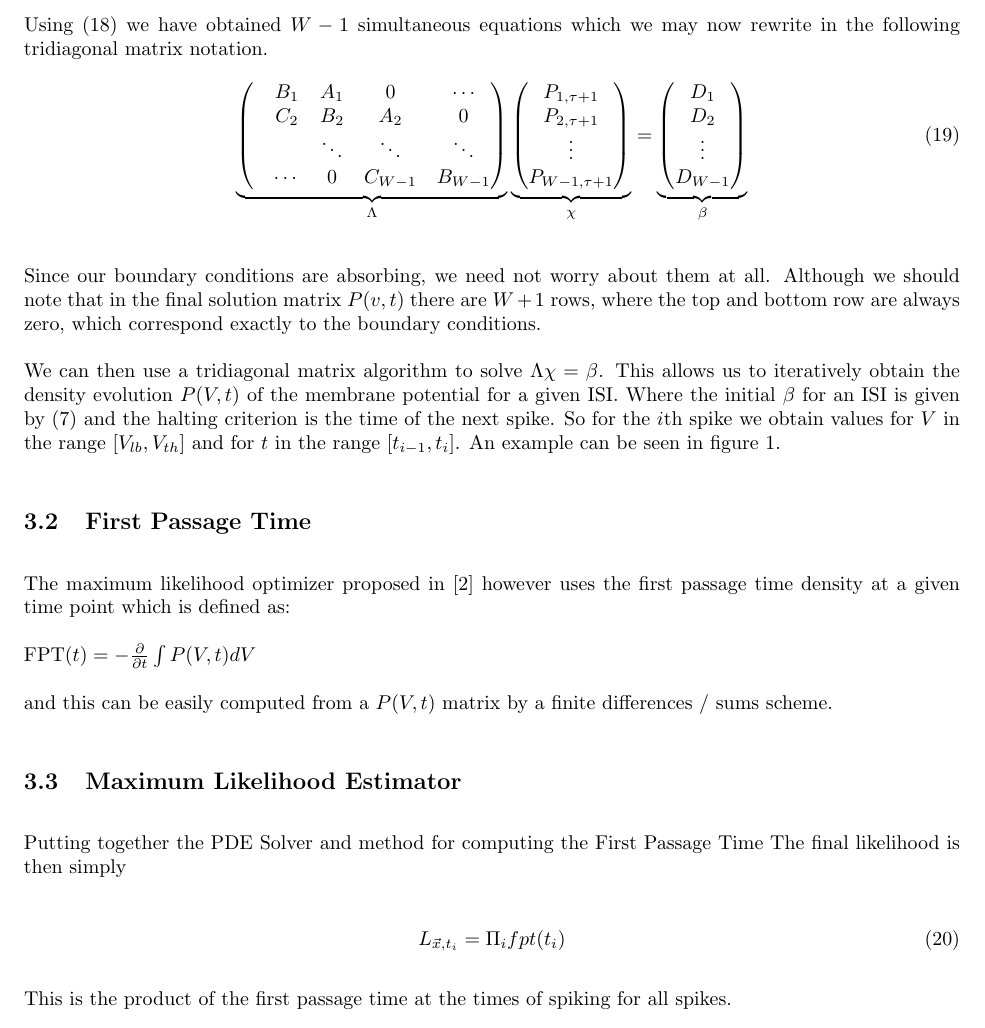
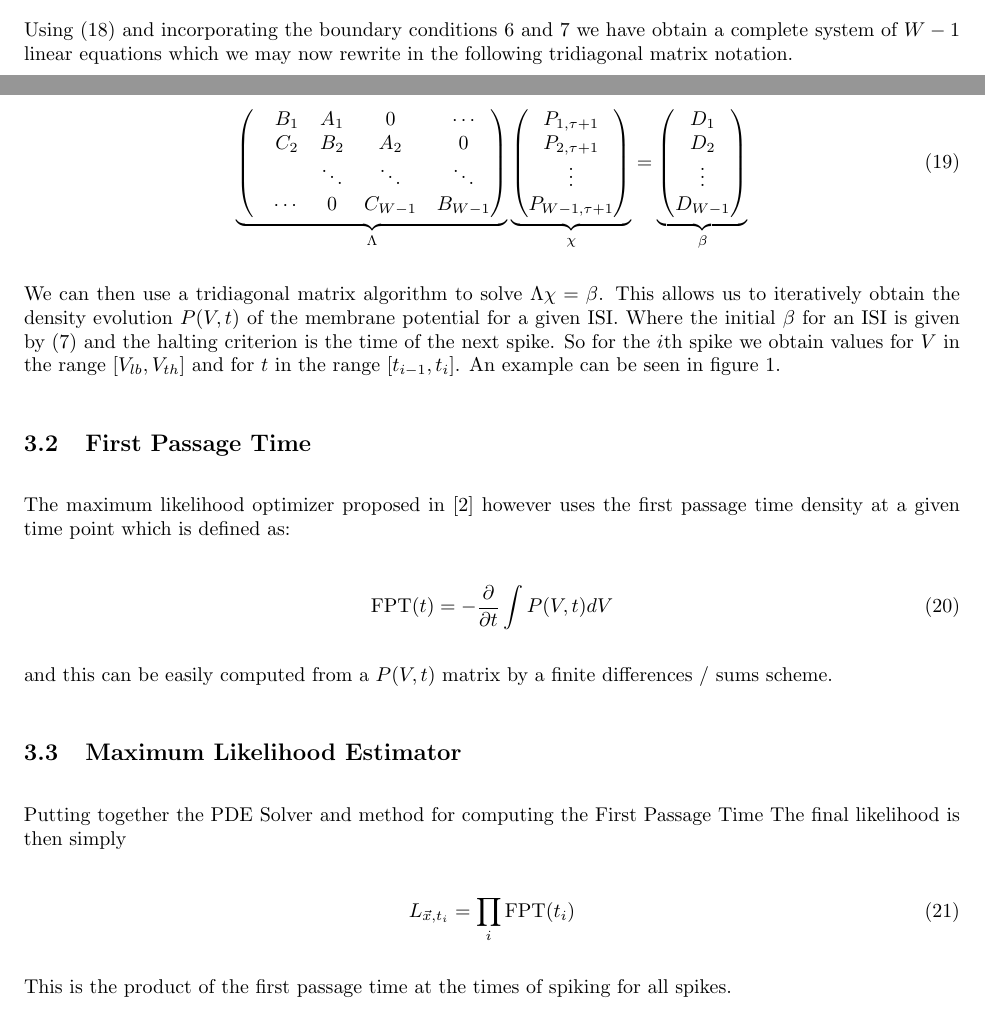
Before and after one commit to esc/molif, a LaTeX document (documentation/documentation.tex): part of page 4 of 8 before the commit and two parts of pages 3 and 4 of 8 after it, the two joined at a grey line, cut at the place of the change. Compiled offline with pdfLaTeX.

Commit message:
minor changes in molif documentation

```diff
--- a/documentation/documentation.tex
+++ b/documentation/documentation.tex
@@ -210,8 +208,11 @@ we may rearrange all the $P_{*,\tau+1} $ terms on the left hand side:
 \end{multline}
 For each $ \nu = 1 , \dots , W-1 $
 
-Using (\ref{rearrange}) we have obtained $W-1$ simultaneous equations which
-we may now rewrite in the following tridiagonal matrix notation.
+Using (\ref{rearrange}) and incorporating the boundary conditions
+\ref{boundarytop} and \ref{boundaryleft} we have obtain a complete system
+of $W-1$ linear equations which we may now rewrite in the following
+tridiagonal matrix notation.
+
 \begin{equation}
 \underbrace{
 \begin{pmatrix}
@@ -237,15 +238,6 @@ we may now rewrite in the following tridiagonal matrix notation.
 \end{pmatrix}}_{\beta}
 \end{equation}
 
-Since our boundary conditions are absorbing, we need not worry about them at
-all. Although we should note that  in the final solution matrix $P(v,t)$ there
-are $W+1$ rows, where the top and bottom row are always zero, which correspond
-exactly to the boundary conditions.
-
-%However this matrix equation has W+1 equations, so we must use the
-%boundary conditions (\ref{boundarytop}) and
-%(\ref{boundarybottom}) to specify the first and last rows of $\Lambda$.
-
 We can then use a tridiagonal matrix algorithm to solve $\Lambda \chi
 = \beta$. This allows us to iteratively obtain the density evolution $P(V,t)$ of the
 membrane potential for a given ISI. Where the initial $\beta$ for an ISI is given by
@@ -261,7 +253,10 @@ The maximum likelihood optimizer proposed in
 \cite{PaninskiPillowSimoncelli} however uses the first passage time
 density at a given time point which is defined as:
 
-    FPT$(t)  = -\frac{\partial}{\partial t} \int P(V,t)dV $
+\begin{equation}
+    \mathrm{FPT}(t)  = -\frac{\partial}{\partial t} \int P(V,t)dV
+    \label{eq:fpt}
+\end{equation}
 
 and this can be easily computed from a $P(V,t)$ matrix by a finite differences
 / sums scheme.
@@ -273,7 +268,7 @@ Passage Time
 The final likelihood is then simply
 
 \begin{equation}
-    L_{\vec{x},t_{i}} = \Pi_{i} fpt(t_{i})
+    L_{\vec{x},t_{i}} = \prod_{i} \mathrm{FPT}(t_{i})
 \end{equation}
 
 This is the product of the first passage time at the times of
```
Also changed, not shown: documentation/documentation.pdf, documentation/documentation.tex (16 more changed lines).
